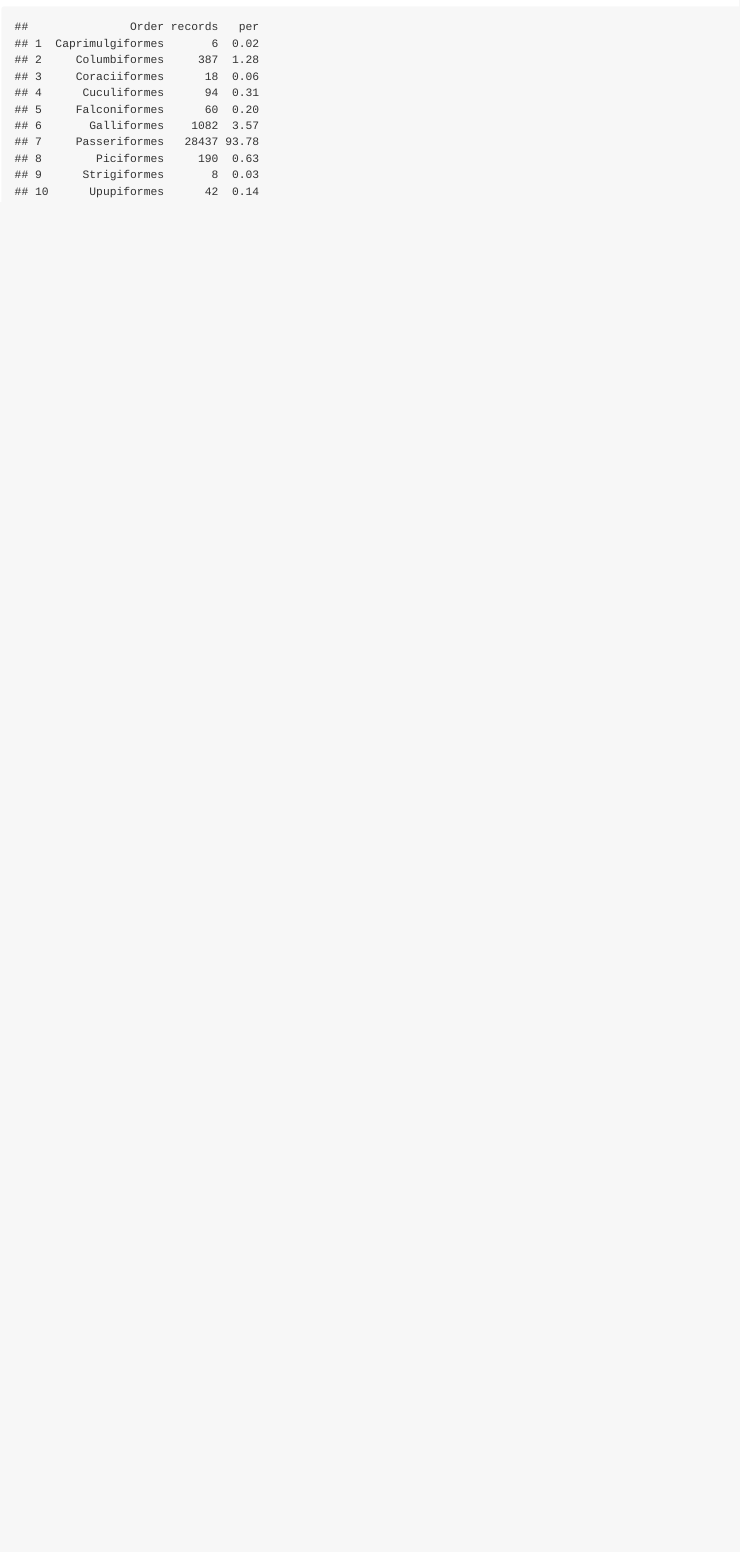
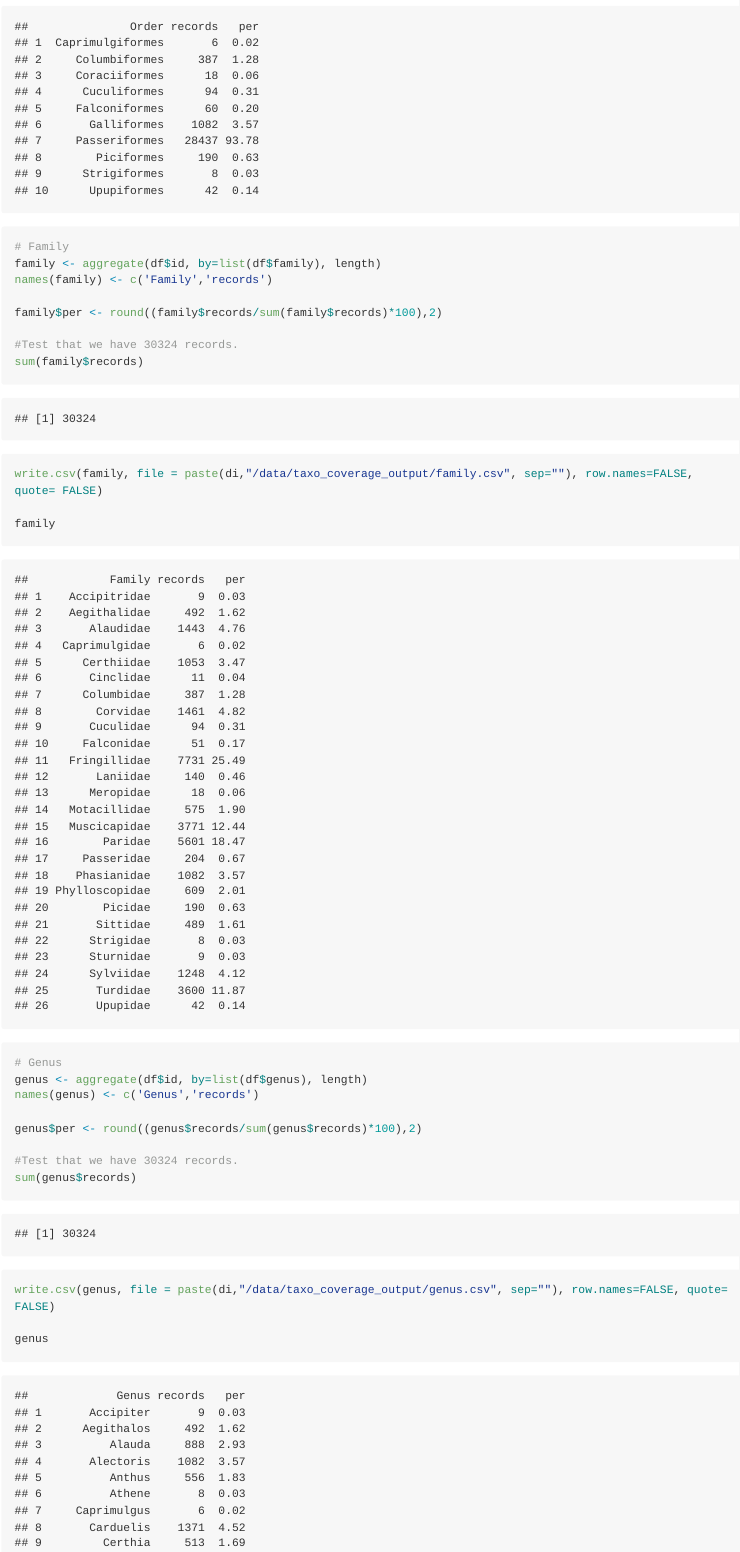
Before and after one commit to ajpelu/dp_dispersantes, an R Markdown document (script/get_taxonomic_coverage.Rmd): the page in a window 1100 px wide, from 840 px down before the commit and from 950 px down after it, so that both start at the same text. Rendered offline with R 4.5, knitr and Pandoc, with nearby package versions; long lines of code are wrapped.

Commit message:
Document the process to get the tax coverage

````diff
--- a/script/get_taxonomic_coverage.Rmd
+++ b/script/get_taxonomic_coverage.Rmd
@@ -45,4 +44,31 @@ orden
 ```
 
 ```{r}
+# Family
+family <- aggregate(df$id, by=list(df$family), length)
+names(family) <- c('Family','records')
+
+family$per <- round((family$records/sum(family$records)*100),2)
+
+#Test that we have 30324 records.
+sum(family$records)
+
+write.csv(family, file = paste(di,"/data/taxo_coverage_output/family.csv", sep=""), row.names=FALSE, quote= FALSE)
+
+family
 ```
+
+```{r}
+# Genus
+genus <- aggregate(df$id, by=list(df$genus), length)
+names(genus) <- c('Genus','records')
+
+genus$per <- round((genus$records/sum(genus$records)*100),2)
+
+#Test that we have 30324 records.
+sum(genus$records)
+
+write.csv(genus, file = paste(di,"/data/taxo_coverage_output/genus.csv", sep=""), row.names=FALSE, quote= FALSE)
+
+genus
+```
````
Also changed, not shown: script/get_taxonomic_coverage.Rmd (15 more changed lines).
